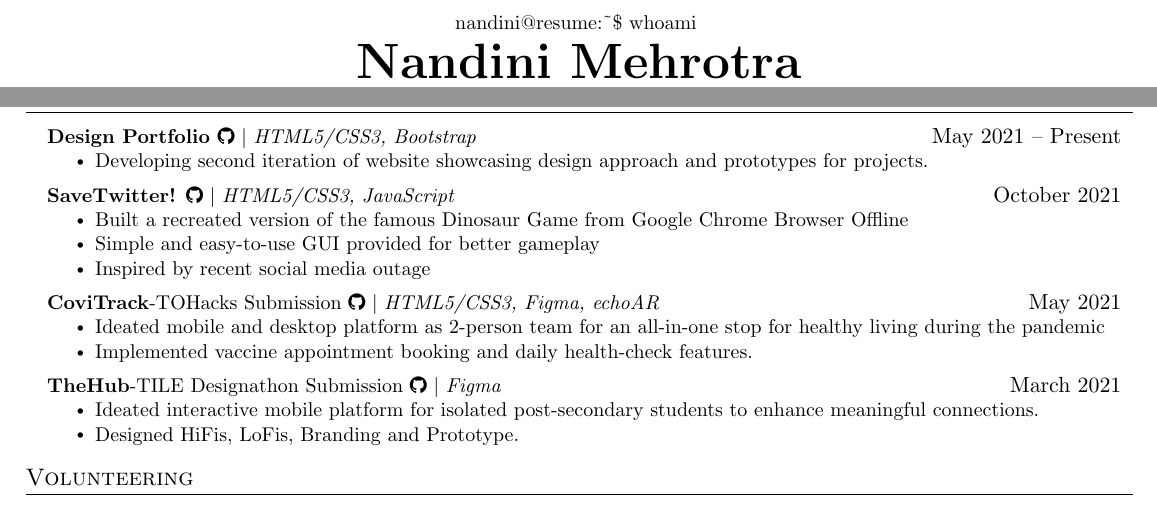
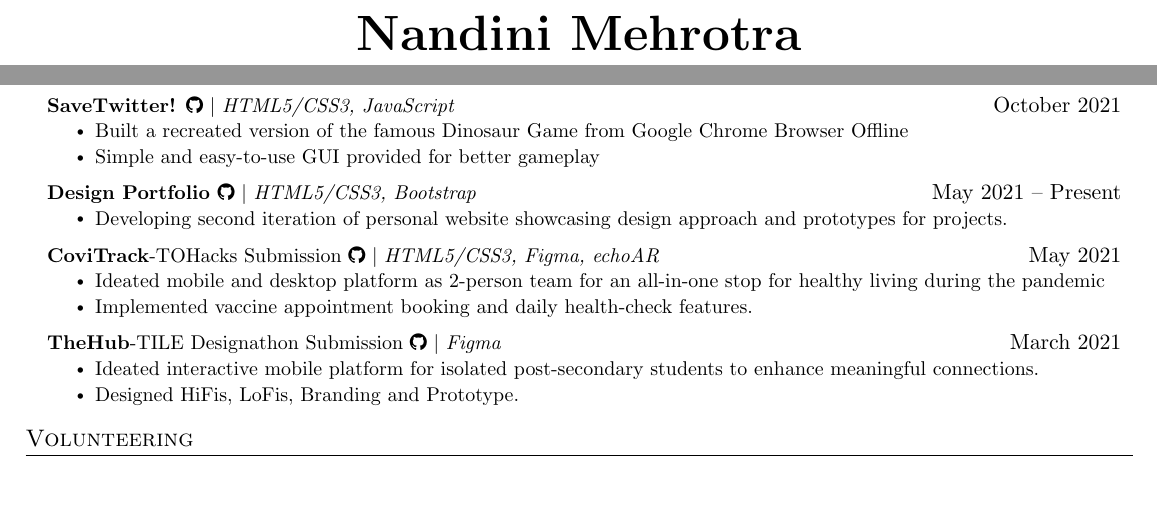
Before and after one commit to NandiniMeh/resume, a LaTeX CV (resume.tex): two parts of the page, joined at a grey line, cut at the place of the change. Compiled offline with pdfLaTeX.

Commit message:
Update resume.tex

```diff
--- a/resume.tex
+++ b/resume.tex
@@ -21,6 +21,8 @@
 \input{glyphtounicode}
 \usepackage{setspace}
 \usepackage{fontawesome}
+\usepackage[dvipsnames]{xcolor}
+\usepackage{xcolor}
 
 
 %----------FONT OPTIONS----------
@@ -104,8 +106,7 @@
 \newcommand{\resumeSubHeadingListEnd}{\end{itemize}}
 \newcommand{\resumeItemListStart}{\begin{itemize}}
 \newcommand{\resumeItemListEnd}{\end{itemize}\vspace{-5pt}}
-\newcommand*{\myfont}{\fontfamily{<courier>}\selectfont}
-
+\definecolor{light-gray}{gray}{0.95}
 %-------------------------------------------
 %%%%%%  RESUME STARTS HERE  %%%%%%%%%%%%%%%%%%%%%%%%%%%%
 
@@ -113,9 +114,5 @@
 
 %----------HEADING----------
 \begin{center}
-\small \myfont nandini@resume:\~\$ whoami
-\vspace{0.4 \baselineskip}
-\end{center}
-\begin{center}
     \vspace{-0.2cm}
-    \textbf{\Huge \scshape Nandini Mehrotra} \\ \vspace{1pt}
+    \textbf{\Huge \scshape Nandini Mehrotra} \\ \vspace{5pt}
@@ -184,17 +180,16 @@
 %-----------PROJECTS AND HACKATHONS-----------
 \section{Projects and Hackathons}
     \resumeSubHeadingListStart
-      \resumeProjectHeading
-          {\textbf{Design Portfolio {\href{https://github.com/NandiniMeh/design_portfolio_iteration01}{\faGithub}}} $|$ \emph{HTML5/CSS3, Bootstrap} }{May 2021 -- Present}
-          \resumeItemListStart
-            \resumeItem{Developing second iteration of website showcasing design approach and prototypes for projects.}
-          \resumeItemListEnd
-      \resumeProjectHeading
+     \resumeProjectHeading
           {\textbf{SaveTwitter! {\href{https://github.com/NandiniMeh/save-twitter-game}{\faGithub}}} $|$ \emph{HTML5/CSS3, JavaScript}}{October 2021}
           \resumeItemListStart
             \resumeItem{Built a recreated version of the famous Dinosaur Game from Google Chrome Browser Offline}
             \resumeItem{Simple and easy-to-use GUI provided for better gameplay}
-            \resumeItem{Inspired by recent social media outage}
+          \resumeItemListEnd
+     \resumeProjectHeading
+          {\textbf{Design Portfolio {\href{https://github.com/NandiniMeh/design_portfolio_iteration01}{\faGithub}}} $|$ \emph{HTML5/CSS3, Bootstrap} }{May 2021 -- Present}
+          \resumeItemListStart
+            \resumeItem{Developing second iteration of personal website showcasing design approach and prototypes for projects.}
           \resumeItemListEnd
      \resumeProjectHeading
           {\textbf{CoviTrack}-TOHacks Submission {\href{https://github.com/NandiniMeh/CoviTrack}{\faGithub}} $|$ \emph{HTML5/CSS3, Figma, echoAR}}{May 2021}
```
Also changed, not shown: resume.tex (7 more changed lines).
